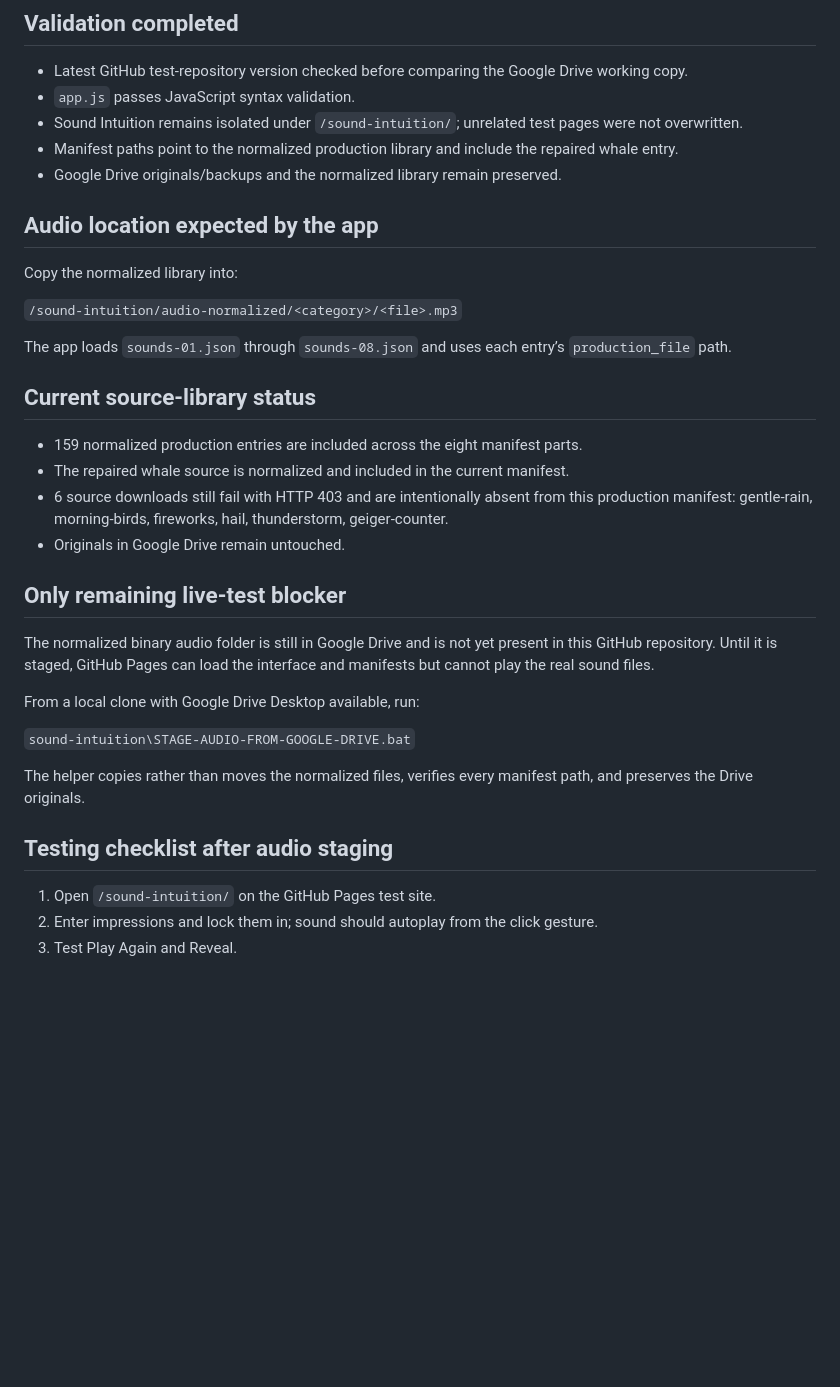
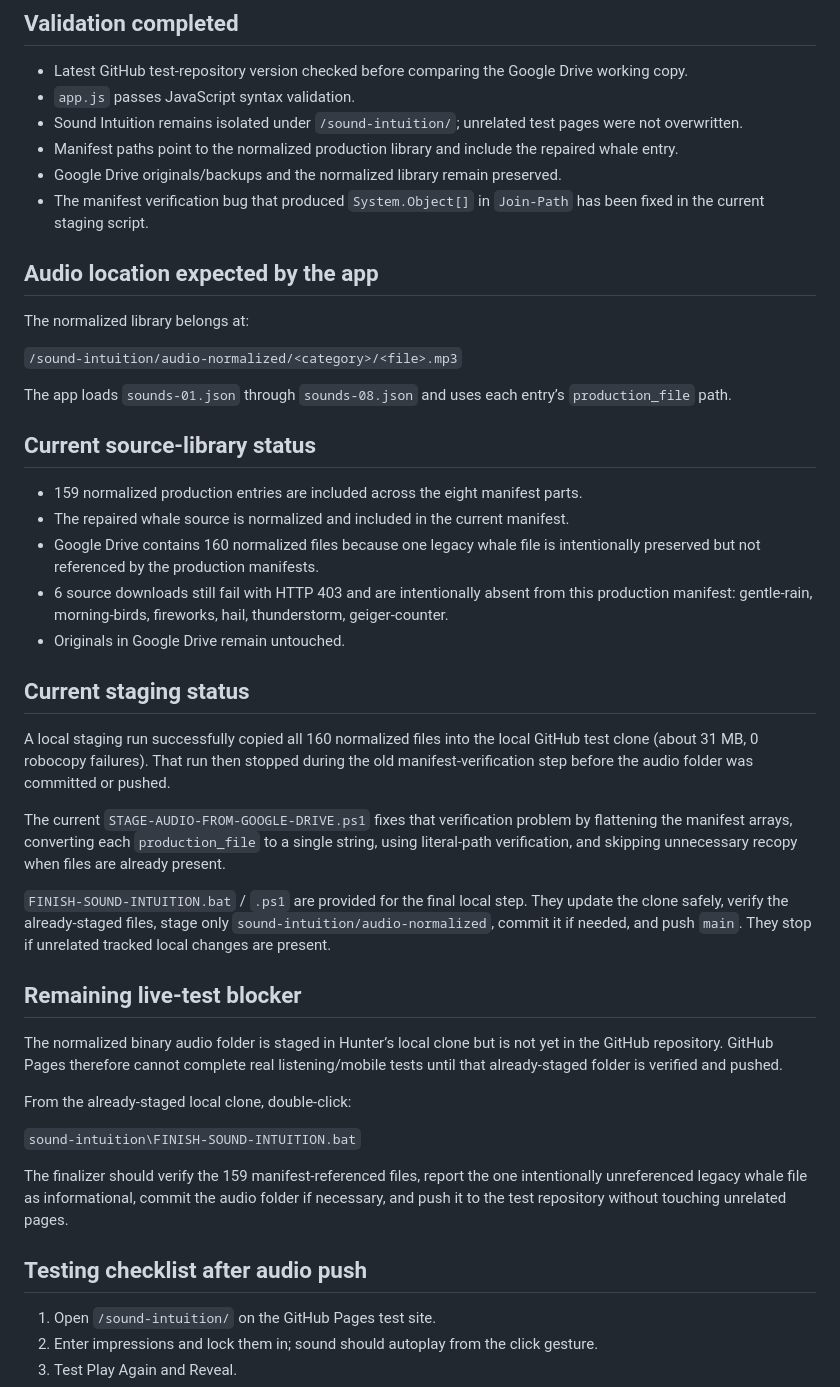
Before and after one commit to The-Intuitive-Discovery-Project/intuition-test-site, a Markdown page: sound-intuition/README.md, the part around the change. Drawn GitHub-style; blank space fills up the shorter version.

Commit message:
Update Sound Intuition staging status

```diff
--- a/sound-intuition/README.md
+++ b/sound-intuition/README.md
@@ -24,9 +24,10 @@ This folder is intentionally isolated from the existing test-site pages.
 - Sound Intuition remains isolated under `/sound-intuition/`; unrelated test pages were not overwritten.
 - Manifest paths point to the normalized production library and include the repaired whale entry.
 - Google Drive originals/backups and the normalized library remain preserved.
+- The manifest verification bug that produced `System.Object[]` in `Join-Path` has been fixed in the current staging script.
 
 ## Audio location expected by the app
-Copy the normalized library into:
+The normalized library belongs at:
 
 `/sound-intuition/audio-normalized/<category>/<file>.mp3`
 
@@ -35,19 +36,27 @@ The app loads `sounds-01.json` through `sounds-08.json` and uses each entry’s
 ## Current source-library status
 - 159 normalized production entries are included across the eight manifest parts.
 - The repaired whale source is normalized and included in the current manifest.
+- Google Drive contains 160 normalized files because one legacy whale file is intentionally preserved but not referenced by the production manifests.
 - 6 source downloads still fail with HTTP 403 and are intentionally absent from this production manifest: gentle-rain, morning-birds, fireworks, hail, thunderstorm, geiger-counter.
 - Originals in Google Drive remain untouched.
 
-## Only remaining live-test blocker
-The normalized binary audio folder is still in Google Drive and is not yet present in this GitHub repository. Until it is staged, GitHub Pages can load the interface and manifests but cannot play the real sound files.
+## Current staging status
+A local staging run successfully copied all 160 normalized files into the local GitHub test clone (about 31 MB, 0 robocopy failures). That run then stopped during the old manifest-verification step before the audio folder was committed or pushed.
 
-From a local clone with Google Drive Desktop available, run:
+The current `STAGE-AUDIO-FROM-GOOGLE-DRIVE.ps1` fixes that verification problem by flattening the manifest arrays, converting each `production_file` to a single string, using literal-path verification, and skipping unnecessary recopy when files are already present.
 
-`sound-intuition\STAGE-AUDIO-FROM-GOOGLE-DRIVE.bat`
+`FINISH-SOUND-INTUITION.bat` / `.ps1` are provided for the final local step. They update the clone safely, verify the already-staged files, stage only `sound-intuition/audio-normalized`, commit it if needed, and push `main`. They stop if unrelated tracked local changes are present.
 
-The helper copies rather than moves the normalized files, verifies every manifest path, and preserves the Drive originals.
+## Remaining live-test blocker
+The normalized binary audio folder is staged in Hunter’s local clone but is not yet in the GitHub repository. GitHub Pages therefore cannot complete real listening/mobile tests until that already-staged folder is verified and pushed.
 
-## Testing checklist after audio staging
+From the already-staged local clone, double-click:
+
+`sound-intuition\FINISH-SOUND-INTUITION.bat`
+
+The finalizer should verify the 159 manifest-referenced files, report the one intentionally unreferenced legacy whale file as informational, commit the audio folder if necessary, and push it to the test repository without touching unrelated pages.
+
+## Testing checklist after audio push
 1. Open `/sound-intuition/` on the GitHub Pages test site.
 2. Enter impressions and lock them in; sound should autoplay from the click gesture.
 3. Test Play Again and Reveal.
```
